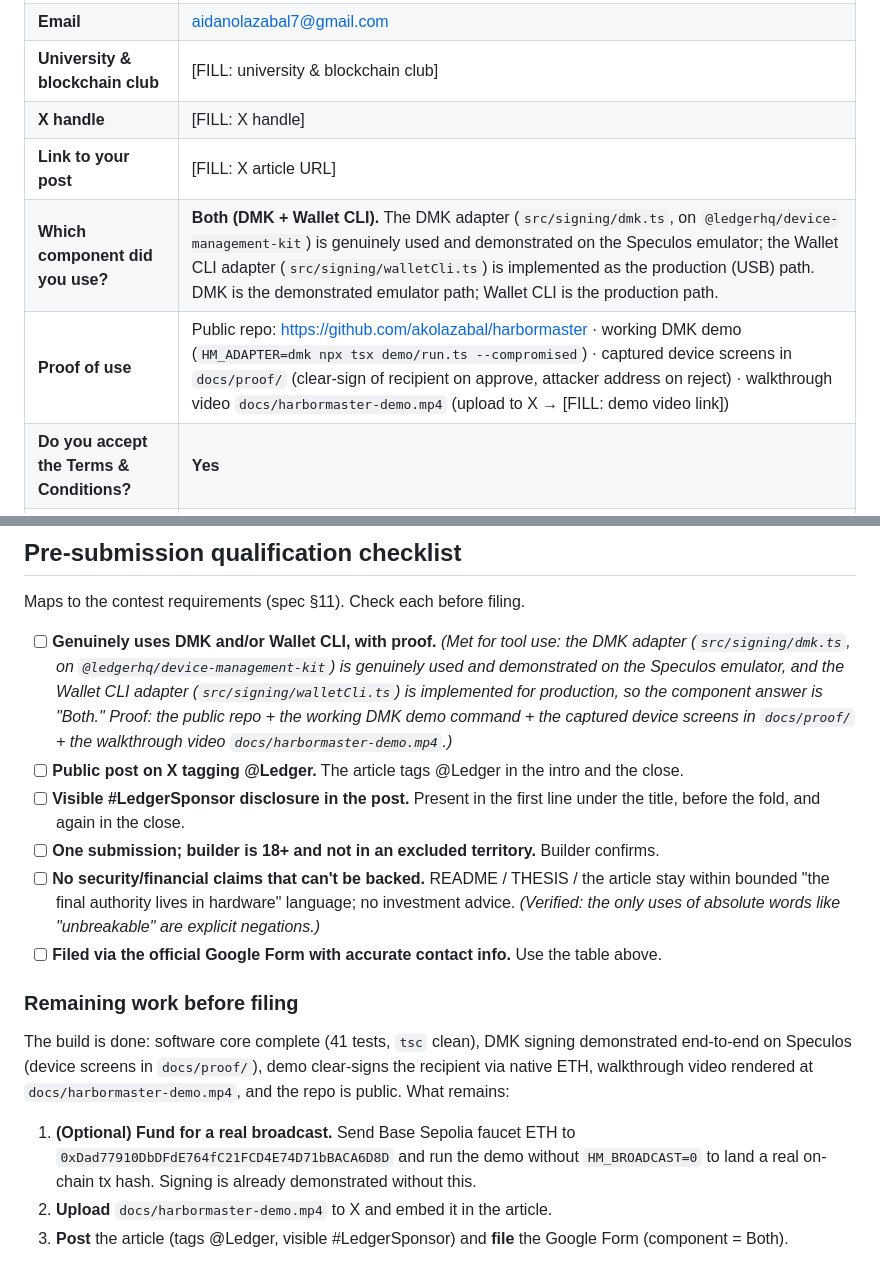
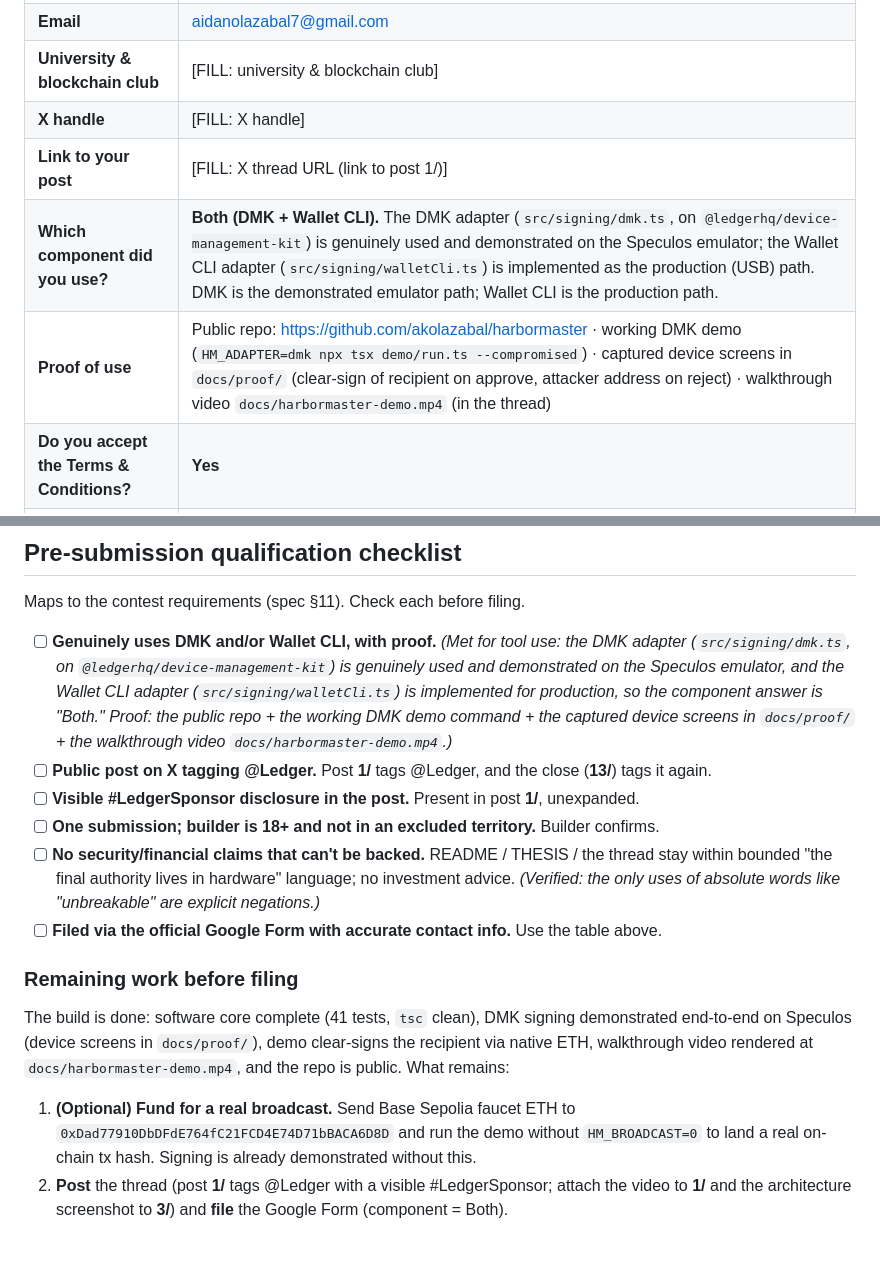
Before and after one commit to akolazabal/harbormaster, a Markdown page: docs/SUBMISSION.md, 2 parts joined by grey strips. Rendered like a GitHub page.

```diff
--- a/docs/SUBMISSION.md
+++ b/docs/SUBMISSION.md
@@ -85,9 +106,9 @@ Fill the official contest Google Form with the following. `[FILL: …]` = builde
 | **Email** | aidanolazabal7@gmail.com |
 | **University & blockchain club** | [FILL: university & blockchain club] |
 | **X handle** | [FILL: X handle] |
-| **Link to your post** | [FILL: X article URL] |
+| **Link to your post** | [FILL: X thread URL (link to post 1/)] |
 | **Which component did you use?** | **Both (DMK + Wallet CLI).** The DMK adapter (`src/signing/dmk.ts`, on `@ledgerhq/device-management-kit`) is genuinely used and demonstrated on the Speculos emulator; the Wallet CLI adapter (`src/signing/walletCli.ts`) is implemented as the production (USB) path. DMK is the demonstrated emulator path; Wallet CLI is the production path. |
-| **Proof of use** | Public repo: https://github.com/akolazabal/harbormaster · working DMK demo (`HM_ADAPTER=dmk npx tsx demo/run.ts --compromised`) · captured device screens in `docs/proof/` (clear-sign of recipient on approve, attacker address on reject) · walkthrough video `docs/harbormaster-demo.mp4` (upload to X → [FILL: demo video link]) |
+| **Proof of use** | Public repo: https://github.com/akolazabal/harbormaster · working DMK demo (`HM_ADAPTER=dmk npx tsx demo/run.ts --compromised`) · captured device screens in `docs/proof/` (clear-sign of recipient on approve, attacker address on reject) · walkthrough video `docs/harbormaster-demo.mp4` (in the thread) |
 | **Do you accept the Terms & Conditions?** | **Yes** |
 | **Repository URL** | https://github.com/akolazabal/harbormaster |
 
@@ -100,10 +121,10 @@ Fill the official contest Google Form with the following. `[FILL: …]` = builde
 Maps to the contest requirements (spec §11). Check each before filing.
 
 - [ ] **Genuinely uses DMK and/or Wallet CLI, with proof.** *(Met for tool use: the DMK adapter (`src/signing/dmk.ts`, on `@ledgerhq/device-management-kit`) is genuinely used and demonstrated on the Speculos emulator, and the Wallet CLI adapter (`src/signing/walletCli.ts`) is implemented for production, so the component answer is "Both." Proof: the public repo + the working DMK demo command + the captured device screens in `docs/proof/` + the walkthrough video `docs/harbormaster-demo.mp4`.)*
-- [ ] **Public post on X tagging @Ledger.** The article tags @Ledger in the intro and the close.
-- [ ] **Visible #LedgerSponsor disclosure in the post.** Present in the first line under the title, before the fold, and again in the close.
+- [ ] **Public post on X tagging @Ledger.** Post **1/** tags @Ledger, and the close (**13/**) tags it again.
+- [ ] **Visible #LedgerSponsor disclosure in the post.** Present in post **1/**, unexpanded.
 - [ ] **One submission; builder is 18+ and not in an excluded territory.** Builder confirms.
-- [ ] **No security/financial claims that can't be backed.** README / THESIS / the article stay within bounded "the final authority lives in hardware" language; no investment advice. *(Verified: the only uses of absolute words like "unbreakable" are explicit negations.)*
+- [ ] **No security/financial claims that can't be backed.** README / THESIS / the thread stay within bounded "the final authority lives in hardware" language; no investment advice. *(Verified: the only uses of absolute words like "unbreakable" are explicit negations.)*
 - [ ] **Filed via the official Google Form with accurate contact info.** Use the table above.
 
 ### Remaining work before filing
@@ -111,5 +132,4 @@ Maps to the contest requirements (spec §11). Check each before filing.
 The build is done: software core complete (41 tests, `tsc` clean), DMK signing demonstrated end-to-end on Speculos (device screens in `docs/proof/`), demo clear-signs the recipient via native ETH, walkthrough video rendered at `docs/harbormaster-demo.mp4`, and the repo is public. What remains:
 
 1. **(Optional) Fund for a real broadcast.** Send Base Sepolia faucet ETH to `0xDad77910DbDFdE764fC21FCD4E74D71bBACA6D8D` and run the demo without `HM_BROADCAST=0` to land a real on-chain tx hash. Signing is already demonstrated without this.
-2. **Upload** `docs/harbormaster-demo.mp4` to X and embed it in the article.
-3. **Post** the article (tags @Ledger, visible #LedgerSponsor) and **file** the Google Form (component = Both).
+2. **Post** the thread (post **1/** tags @Ledger with a visible #LedgerSponsor; attach the video to **1/** and the architecture screenshot to **3/**) and **file** the Google Form (component = Both).
```
Also changed, not shown: other parts of docs/SUBMISSION.md (+63 -42 lines).
